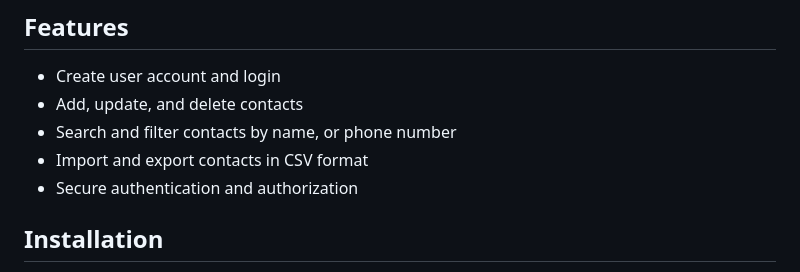
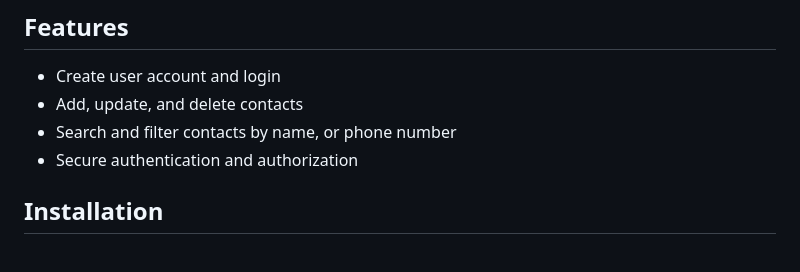
Before and after one commit to CodeX1991/CODSOFT, a Markdown page: CONTACT-BOOK/contact_book/README.md, the part around the change. Drawn GitHub-style.

```diff
--- a/CONTACT-BOOK/contact_book/README.md
+++ b/CONTACT-BOOK/contact_book/README.md
@@ -11,7 +11,6 @@ business associates, by providing a seamless experience to access and manage con
 - Create user account and login
 - Add, update, and delete contacts
 - Search and filter contacts by name, or phone number
-- Import and export contacts in CSV format
 - Secure authentication and authorization
 
 ## Installation
```
